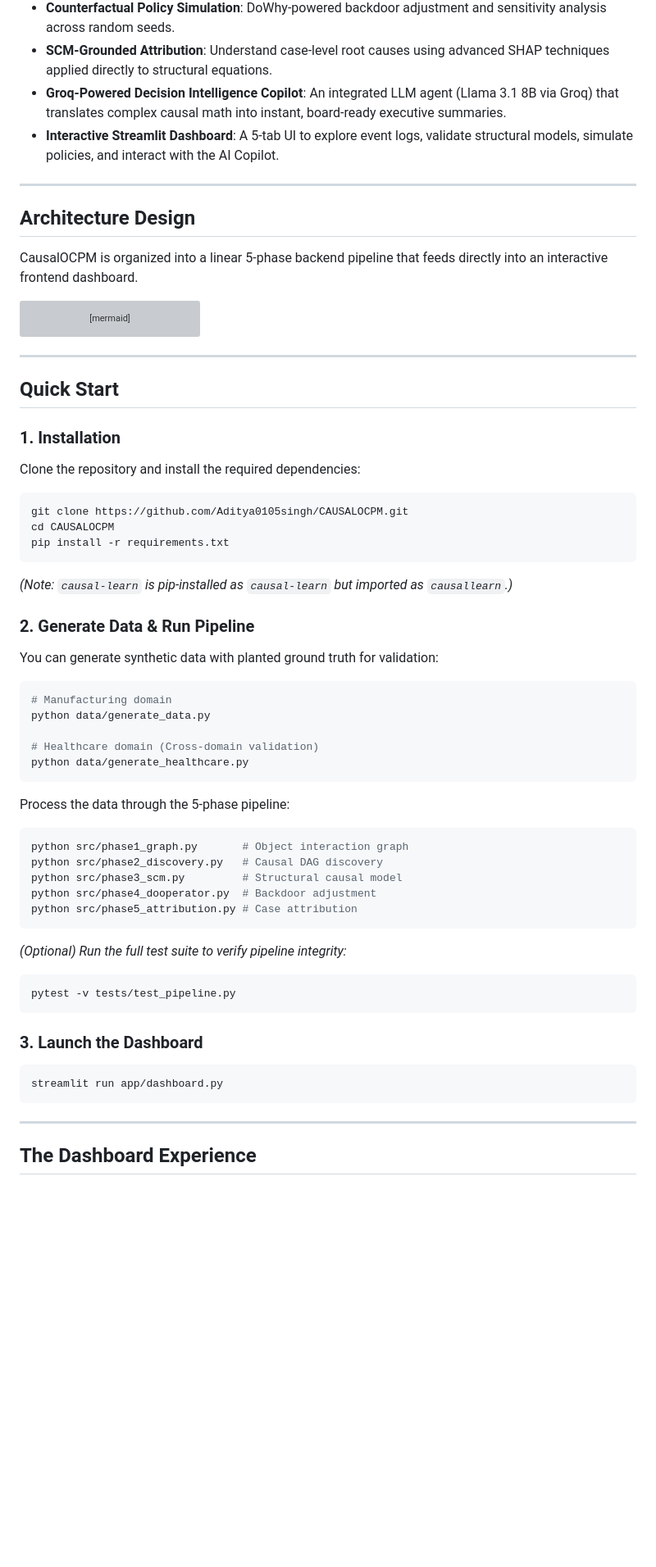
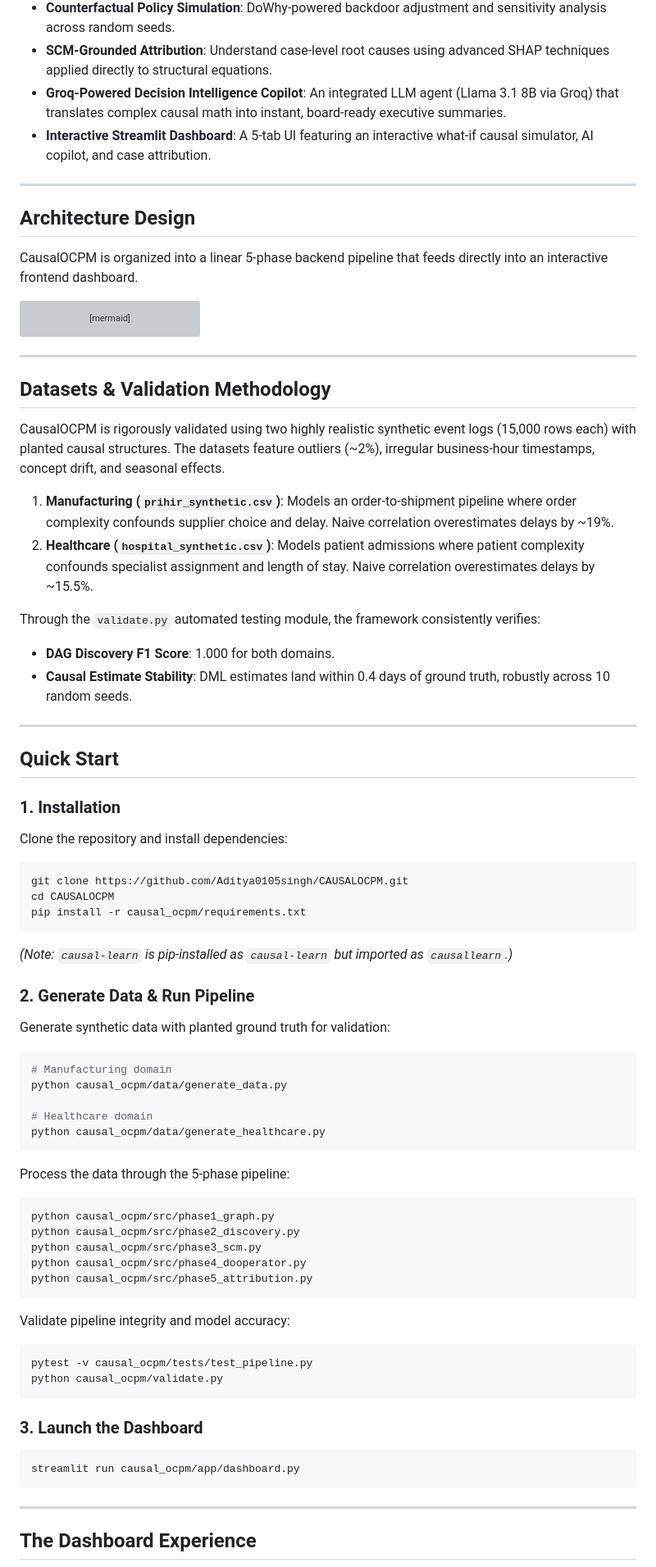
Before and after one commit to Aditya0105singh/CAUSALOCPM, a Markdown page: README.md, the part around one of its changes. Shown at 82% size. Rendered like a GitHub page; blank space fills up the shorter version; grey boxes are pictures that could not be loaded.

Commit message:
docs: update README.md with comprehensive documentation

````diff
--- a/README.md
+++ b/README.md
@@ -28,7 +28,7 @@ Naive analysis overstates Supplier-A's causal contribution to delays by ~20%. **
 - **Counterfactual Policy Simulation**: DoWhy-powered backdoor adjustment and sensitivity analysis across random seeds.
 - **SCM-Grounded Attribution**: Understand case-level root causes using advanced SHAP techniques applied directly to structural equations.
 - **Groq-Powered Decision Intelligence Copilot**: An integrated LLM agent (Llama 3.1 8B via Groq) that translates complex causal math into instant, board-ready executive summaries.
-- **Interactive Streamlit Dashboard**: A 5-tab UI to explore event logs, validate structural models, simulate policies, and interact with the AI Copilot.
+- **Interactive Streamlit Dashboard**: A 5-tab UI featuring an interactive what-if causal simulator, AI copilot, and case attribution.
 
 ---
 
@@ -73,48 +73,61 @@ flowchart TD
 
 ---
 
+## Datasets & Validation Methodology
+
+CausalOCPM is rigorously validated using two highly realistic synthetic event logs (15,000 rows each) with planted causal structures. The datasets feature outliers (~2%), irregular business-hour timestamps, concept drift, and seasonal effects.
+
+1. **Manufacturing (`prihir_synthetic.csv`)**: Models an order-to-shipment pipeline where order complexity confounds supplier choice and delay. Naive correlation overestimates delays by ~19%.
+2. **Healthcare (`hospital_synthetic.csv`)**: Models patient admissions where patient complexity confounds specialist assignment and length of stay. Naive correlation overestimates delays by ~15.5%.
+
+Through the `validate.py` automated testing module, the framework consistently verifies:
+- **DAG Discovery F1 Score**: 1.000 for both domains.
+- **Causal Estimate Stability**: DML estimates land within 0.4 days of ground truth, robustly across 10 random seeds.
+
+---
+
 ## Quick Start
 
 ### 1. Installation
 
-Clone the repository and install the required dependencies:
+Clone the repository and install dependencies:
 ```bash
 git clone https://github.com/Aditya0105singh/CAUSALOCPM.git
 cd CAUSALOCPM
-pip install -r requirements.txt
+pip install -r causal_ocpm/requirements.txt
 ```
-
 *(Note: `causal-learn` is pip-installed as `causal-learn` but imported as `causallearn`.)*
 
 ### 2. Generate Data & Run Pipeline
 
-You can generate synthetic data with planted ground truth for validation:
+Generate synthetic data with planted ground truth for validation:
 ```bash
 # Manufacturing domain
-python data/generate_data.py
+python causal_ocpm/data/generate_data.py
 
-# Healthcare domain (Cross-domain validation)
-python data/generate_healthcare.py
+# Healthcare domain
+python causal_ocpm/data/generate_healthcare.py
 ```
 
 Process the data through the 5-phase pipeline:
 ```bash
-python src/phase1_graph.py       # Object interaction graph
-python src/phase2_discovery.py   # Causal DAG discovery
-python src/phase3_scm.py         # Structural causal model
-python src/phase4_dooperator.py  # Backdoor adjustment
-python src/phase5_attribution.py # Case attribution
+python causal_ocpm/src/phase1_graph.py
+python causal_ocpm/src/phase2_discovery.py
+python causal_ocpm/src/phase3_scm.py
+python causal_ocpm/src/phase4_dooperator.py
+python causal_ocpm/src/phase5_attribution.py
 ```
 
-*(Optional) Run the full test suite to verify pipeline integrity:*
+Validate pipeline integrity and model accuracy:
 ```bash
-pytest -v tests/test_pipeline.py
+pytest -v causal_ocpm/tests/test_pipeline.py
+python causal_ocpm/validate.py
 ```
 
 ### 3. Launch the Dashboard
 
 ```bash
-streamlit run app/dashboard.py
+streamlit run causal_ocpm/app/dashboard.py
 ```
 
 ---
````
Also changed, not shown: other parts of README.md (+6 -34 lines).
